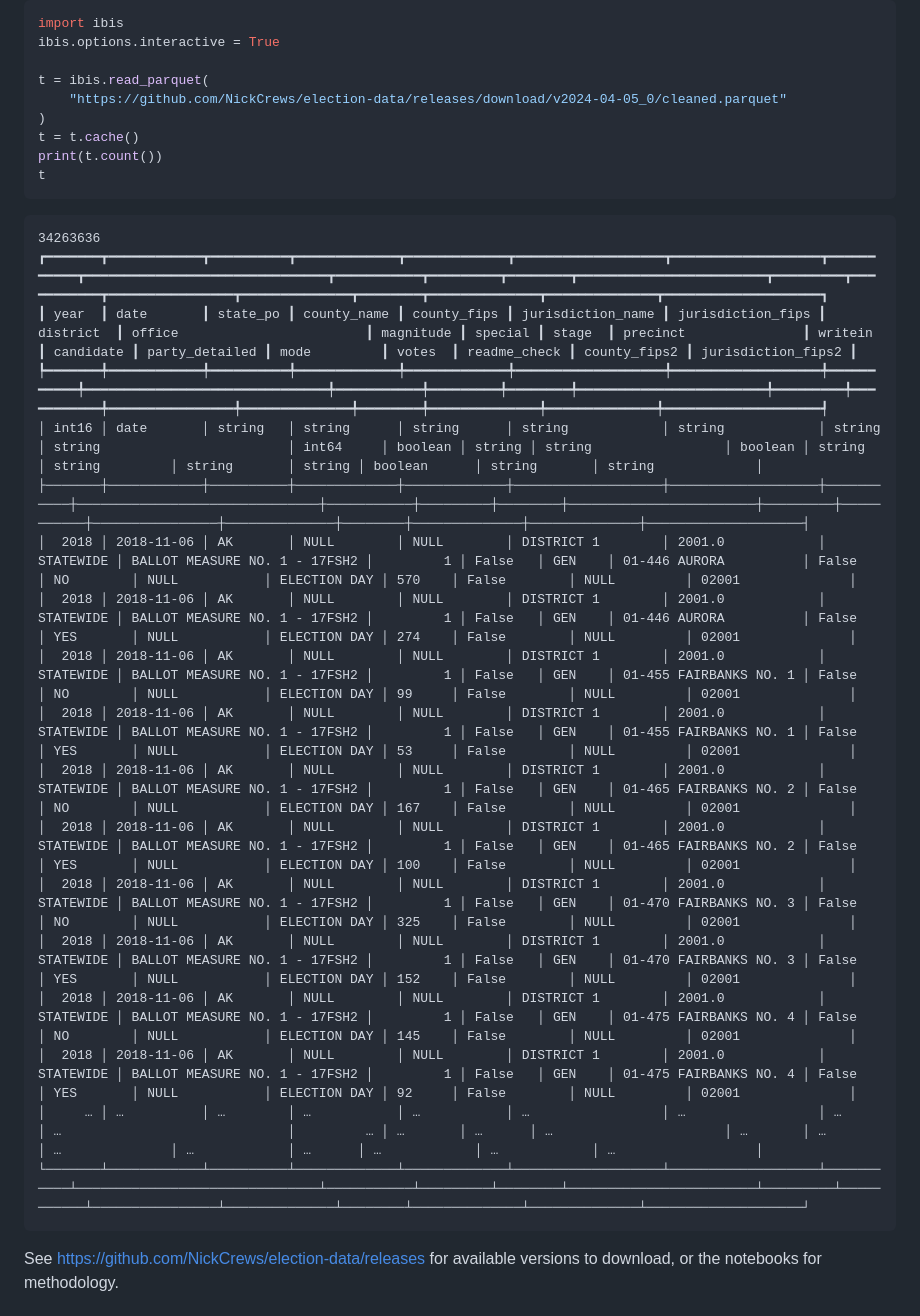
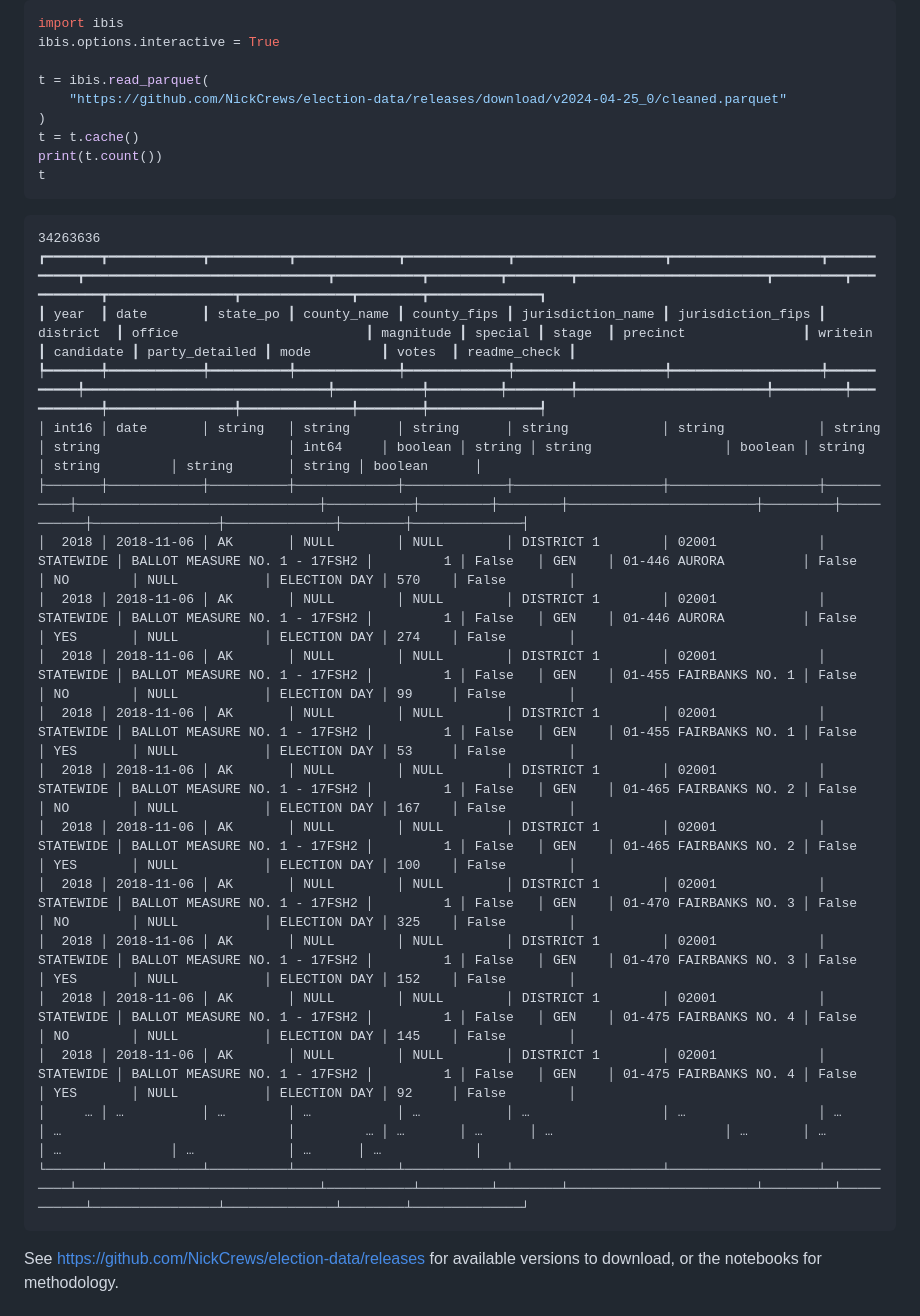
Before and after one commit to NickCrews/election-data, a Markdown page: README.md, the part around the change. Rendered like a GitHub page.

Commit message:
docs: fixup readme

````diff
--- a/README.md
+++ b/README.md
@@ -24,7 +24,7 @@ import ibis
 ibis.options.interactive = True
 
 t = ibis.read_parquet(
-    "https://github.com/NickCrews/election-data/releases/download/v2024-04-05_0/cleaned.parquet"
+    "https://github.com/NickCrews/election-data/releases/download/v2024-04-25_0/cleaned.parquet"
 )
 t = t.cache()
 print(t.count())
@@ -33,23 +33,23 @@ t
 
 ```
 34263636
-┏━━━━━━━┳━━━━━━━━━━━━┳━━━━━━━━━━┳━━━━━━━━━━━━━┳━━━━━━━━━━━━━┳━━━━━━━━━━━━━━━━━━━┳━━━━━━━━━━━━━━━━━━━┳━━━━━━━━━━━┳━━━━━━━━━━━━━━━━━━━━━━━━━━━━━━━┳━━━━━━━━━━━┳━━━━━━━━━┳━━━━━━━━┳━━━━━━━━━━━━━━━━━━━━━━━━┳━━━━━━━━━┳━━━━━━━━━━━┳━━━━━━━━━━━━━━━━┳━━━━━━━━━━━━━━┳━━━━━━━━┳━━━━━━━━━━━━━━┳━━━━━━━━━━━━━━┳━━━━━━━━━━━━━━━━━━━━┓
-┃ year  ┃ date       ┃ state_po ┃ county_name ┃ county_fips ┃ jurisdiction_name ┃ jurisdiction_fips ┃ district  ┃ office                        ┃ magnitude ┃ special ┃ stage  ┃ precinct               ┃ writein ┃ candidate ┃ party_detailed ┃ mode         ┃ votes  ┃ readme_check ┃ county_fips2 ┃ jurisdiction_fips2 ┃
-┡━━━━━━━╇━━━━━━━━━━━━╇━━━━━━━━━━╇━━━━━━━━━━━━━╇━━━━━━━━━━━━━╇━━━━━━━━━━━━━━━━━━━╇━━━━━━━━━━━━━━━━━━━╇━━━━━━━━━━━╇━━━━━━━━━━━━━━━━━━━━━━━━━━━━━━━╇━━━━━━━━━━━╇━━━━━━━━━╇━━━━━━━━╇━━━━━━━━━━━━━━━━━━━━━━━━╇━━━━━━━━━╇━━━━━━━━━━━╇━━━━━━━━━━━━━━━━╇━━━━━━━━━━━━━━╇━━━━━━━━╇━━━━━━━━━━━━━━╇━━━━━━━━━━━━━━╇━━━━━━━━━━━━━━━━━━━━┩
-│ int16 │ date       │ string   │ string      │ string      │ string            │ string            │ string    │ string                        │ int64     │ boolean │ string │ string                 │ boolean │ string    │ string         │ string       │ string │ boolean      │ string       │ string             │
-├───────┼────────────┼──────────┼─────────────┼─────────────┼───────────────────┼───────────────────┼───────────┼───────────────────────────────┼───────────┼─────────┼────────┼────────────────────────┼─────────┼───────────┼────────────────┼──────────────┼────────┼──────────────┼──────────────┼────────────────────┤
-│  2018 │ 2018-11-06 │ AK       │ NULL        │ NULL        │ DISTRICT 1        │ 2001.0            │ STATEWIDE │ BALLOT MEASURE NO. 1 - 17FSH2 │         1 │ False   │ GEN    │ 01-446 AURORA          │ False   │ NO        │ NULL           │ ELECTION DAY │ 570    │ False        │ NULL         │ 02001              │
-│  2018 │ 2018-11-06 │ AK       │ NULL        │ NULL        │ DISTRICT 1        │ 2001.0            │ STATEWIDE │ BALLOT MEASURE NO. 1 - 17FSH2 │         1 │ False   │ GEN    │ 01-446 AURORA          │ False   │ YES       │ NULL           │ ELECTION DAY │ 274    │ False        │ NULL         │ 02001              │
-│  2018 │ 2018-11-06 │ AK       │ NULL        │ NULL        │ DISTRICT 1        │ 2001.0            │ STATEWIDE │ BALLOT MEASURE NO. 1 - 17FSH2 │         1 │ False   │ GEN    │ 01-455 FAIRBANKS NO. 1 │ False   │ NO        │ NULL           │ ELECTION DAY │ 99     │ False        │ NULL         │ 02001              │
-│  2018 │ 2018-11-06 │ AK       │ NULL        │ NULL        │ DISTRICT 1        │ 2001.0            │ STATEWIDE │ BALLOT MEASURE NO. 1 - 17FSH2 │         1 │ False   │ GEN    │ 01-455 FAIRBANKS NO. 1 │ False   │ YES       │ NULL           │ ELECTION DAY │ 53     │ False        │ NULL         │ 02001              │
-│  2018 │ 2018-11-06 │ AK       │ NULL        │ NULL        │ DISTRICT 1        │ 2001.0            │ STATEWIDE │ BALLOT MEASURE NO. 1 - 17FSH2 │         1 │ False   │ GEN    │ 01-465 FAIRBANKS NO. 2 │ False   │ NO        │ NULL           │ ELECTION DAY │ 167    │ False        │ NULL         │ 02001              │
-│  2018 │ 2018-11-06 │ AK       │ NULL        │ NULL        │ DISTRICT 1        │ 2001.0            │ STATEWIDE │ BALLOT MEASURE NO. 1 - 17FSH2 │         1 │ False   │ GEN    │ 01-465 FAIRBANKS NO. 2 │ False   │ YES       │ NULL           │ ELECTION DAY │ 100    │ False        │ NULL         │ 02001              │
-│  2018 │ 2018-11-06 │ AK       │ NULL        │ NULL        │ DISTRICT 1        │ 2001.0            │ STATEWIDE │ BALLOT MEASURE NO. 1 - 17FSH2 │         1 │ False   │ GEN    │ 01-470 FAIRBANKS NO. 3 │ False   │ NO        │ NULL           │ ELECTION DAY │ 325    │ False        │ NULL         │ 02001              │
-│  2018 │ 2018-11-06 │ AK       │ NULL        │ NULL        │ DISTRICT 1        │ 2001.0            │ STATEWIDE │ BALLOT MEASURE NO. 1 - 17FSH2 │         1 │ False   │ GEN    │ 01-470 FAIRBANKS NO. 3 │ False   │ YES       │ NULL           │ ELECTION DAY │ 152    │ False        │ NULL         │ 02001              │
-│  2018 │ 2018-11-06 │ AK       │ NULL        │ NULL        │ DISTRICT 1        │ 2001.0            │ STATEWIDE │ BALLOT MEASURE NO. 1 - 17FSH2 │         1 │ False   │ GEN    │ 01-475 FAIRBANKS NO. 4 │ False   │ NO        │ NULL           │ ELECTION DAY │ 145    │ False        │ NULL         │ 02001              │
-│  2018 │ 2018-11-06 │ AK       │ NULL        │ NULL        │ DISTRICT 1        │ 2001.0            │ STATEWIDE │ BALLOT MEASURE NO. 1 - 17FSH2 │         1 │ False   │ GEN    │ 01-475 FAIRBANKS NO. 4 │ False   │ YES       │ NULL           │ ELECTION DAY │ 92     │ False        │ NULL         │ 02001              │
-│     … │ …          │ …        │ …           │ …           │ …                 │ …                 │ …         │ …                             │         … │ …       │ …      │ …                      │ …       │ …         │ …              │ …            │ …      │ …            │ …            │ …                  │
-└───────┴────────────┴──────────┴─────────────┴─────────────┴───────────────────┴───────────────────┴───────────┴───────────────────────────────┴───────────┴─────────┴────────┴────────────────────────┴─────────┴───────────┴────────────────┴──────────────┴────────┴──────────────┴──────────────┴────────────────────┘
+┏━━━━━━━┳━━━━━━━━━━━━┳━━━━━━━━━━┳━━━━━━━━━━━━━┳━━━━━━━━━━━━━┳━━━━━━━━━━━━━━━━━━━┳━━━━━━━━━━━━━━━━━━━┳━━━━━━━━━━━┳━━━━━━━━━━━━━━━━━━━━━━━━━━━━━━━┳━━━━━━━━━━━┳━━━━━━━━━┳━━━━━━━━┳━━━━━━━━━━━━━━━━━━━━━━━━┳━━━━━━━━━┳━━━━━━━━━━━┳━━━━━━━━━━━━━━━━┳━━━━━━━━━━━━━━┳━━━━━━━━┳━━━━━━━━━━━━━━┓
+┃ year  ┃ date       ┃ state_po ┃ county_name ┃ county_fips ┃ jurisdiction_name ┃ jurisdiction_fips ┃ district  ┃ office                        ┃ magnitude ┃ special ┃ stage  ┃ precinct               ┃ writein ┃ candidate ┃ party_detailed ┃ mode         ┃ votes  ┃ readme_check ┃
+┡━━━━━━━╇━━━━━━━━━━━━╇━━━━━━━━━━╇━━━━━━━━━━━━━╇━━━━━━━━━━━━━╇━━━━━━━━━━━━━━━━━━━╇━━━━━━━━━━━━━━━━━━━╇━━━━━━━━━━━╇━━━━━━━━━━━━━━━━━━━━━━━━━━━━━━━╇━━━━━━━━━━━╇━━━━━━━━━╇━━━━━━━━╇━━━━━━━━━━━━━━━━━━━━━━━━╇━━━━━━━━━╇━━━━━━━━━━━╇━━━━━━━━━━━━━━━━╇━━━━━━━━━━━━━━╇━━━━━━━━╇━━━━━━━━━━━━━━┩
+│ int16 │ date       │ string   │ string      │ string      │ string            │ string            │ string    │ string                        │ int64     │ boolean │ string │ string                 │ boolean │ string    │ string         │ string       │ string │ boolean      │
+├───────┼────────────┼──────────┼─────────────┼─────────────┼───────────────────┼───────────────────┼───────────┼───────────────────────────────┼───────────┼─────────┼────────┼────────────────────────┼─────────┼───────────┼────────────────┼──────────────┼────────┼──────────────┤
+│  2018 │ 2018-11-06 │ AK       │ NULL        │ NULL        │ DISTRICT 1        │ 02001             │ STATEWIDE │ BALLOT MEASURE NO. 1 - 17FSH2 │         1 │ False   │ GEN    │ 01-446 AURORA          │ False   │ NO        │ NULL           │ ELECTION DAY │ 570    │ False        │
+│  2018 │ 2018-11-06 │ AK       │ NULL        │ NULL        │ DISTRICT 1        │ 02001             │ STATEWIDE │ BALLOT MEASURE NO. 1 - 17FSH2 │         1 │ False   │ GEN    │ 01-446 AURORA          │ False   │ YES       │ NULL           │ ELECTION DAY │ 274    │ False        │
+│  2018 │ 2018-11-06 │ AK       │ NULL        │ NULL        │ DISTRICT 1        │ 02001             │ STATEWIDE │ BALLOT MEASURE NO. 1 - 17FSH2 │         1 │ False   │ GEN    │ 01-455 FAIRBANKS NO. 1 │ False   │ NO        │ NULL           │ ELECTION DAY │ 99     │ False        │
+│  2018 │ 2018-11-06 │ AK       │ NULL        │ NULL        │ DISTRICT 1        │ 02001             │ STATEWIDE │ BALLOT MEASURE NO. 1 - 17FSH2 │         1 │ False   │ GEN    │ 01-455 FAIRBANKS NO. 1 │ False   │ YES       │ NULL           │ ELECTION DAY │ 53     │ False        │
+│  2018 │ 2018-11-06 │ AK       │ NULL        │ NULL        │ DISTRICT 1        │ 02001             │ STATEWIDE │ BALLOT MEASURE NO. 1 - 17FSH2 │         1 │ False   │ GEN    │ 01-465 FAIRBANKS NO. 2 │ False   │ NO        │ NULL           │ ELECTION DAY │ 167    │ False        │
+│  2018 │ 2018-11-06 │ AK       │ NULL        │ NULL        │ DISTRICT 1        │ 02001             │ STATEWIDE │ BALLOT MEASURE NO. 1 - 17FSH2 │         1 │ False   │ GEN    │ 01-465 FAIRBANKS NO. 2 │ False   │ YES       │ NULL           │ ELECTION DAY │ 100    │ False        │
+│  2018 │ 2018-11-06 │ AK       │ NULL        │ NULL        │ DISTRICT 1        │ 02001             │ STATEWIDE │ BALLOT MEASURE NO. 1 - 17FSH2 │         1 │ False   │ GEN    │ 01-470 FAIRBANKS NO. 3 │ False   │ NO        │ NULL           │ ELECTION DAY │ 325    │ False        │
+│  2018 │ 2018-11-06 │ AK       │ NULL        │ NULL        │ DISTRICT 1        │ 02001             │ STATEWIDE │ BALLOT MEASURE NO. 1 - 17FSH2 │         1 │ False   │ GEN    │ 01-470 FAIRBANKS NO. 3 │ False   │ YES       │ NULL           │ ELECTION DAY │ 152    │ False        │
+│  2018 │ 2018-11-06 │ AK       │ NULL        │ NULL        │ DISTRICT 1        │ 02001             │ STATEWIDE │ BALLOT MEASURE NO. 1 - 17FSH2 │         1 │ False   │ GEN    │ 01-475 FAIRBANKS NO. 4 │ False   │ NO        │ NULL           │ ELECTION DAY │ 145    │ False        │
+│  2018 │ 2018-11-06 │ AK       │ NULL        │ NULL        │ DISTRICT 1        │ 02001             │ STATEWIDE │ BALLOT MEASURE NO. 1 - 17FSH2 │         1 │ False   │ GEN    │ 01-475 FAIRBANKS NO. 4 │ False   │ YES       │ NULL           │ ELECTION DAY │ 92     │ False        │
+│     … │ …          │ …        │ …           │ …           │ …                 │ …                 │ …         │ …                             │         … │ …       │ …      │ …                      │ …       │ …         │ …              │ …            │ …      │ …            │
+└───────┴────────────┴──────────┴─────────────┴─────────────┴───────────────────┴───────────────────┴───────────┴───────────────────────────────┴───────────┴─────────┴────────┴────────────────────────┴─────────┴───────────┴────────────────┴──────────────┴────────┴──────────────┘
 ```
 
 See https://github.com/NickCrews/election-data/releases for
````
